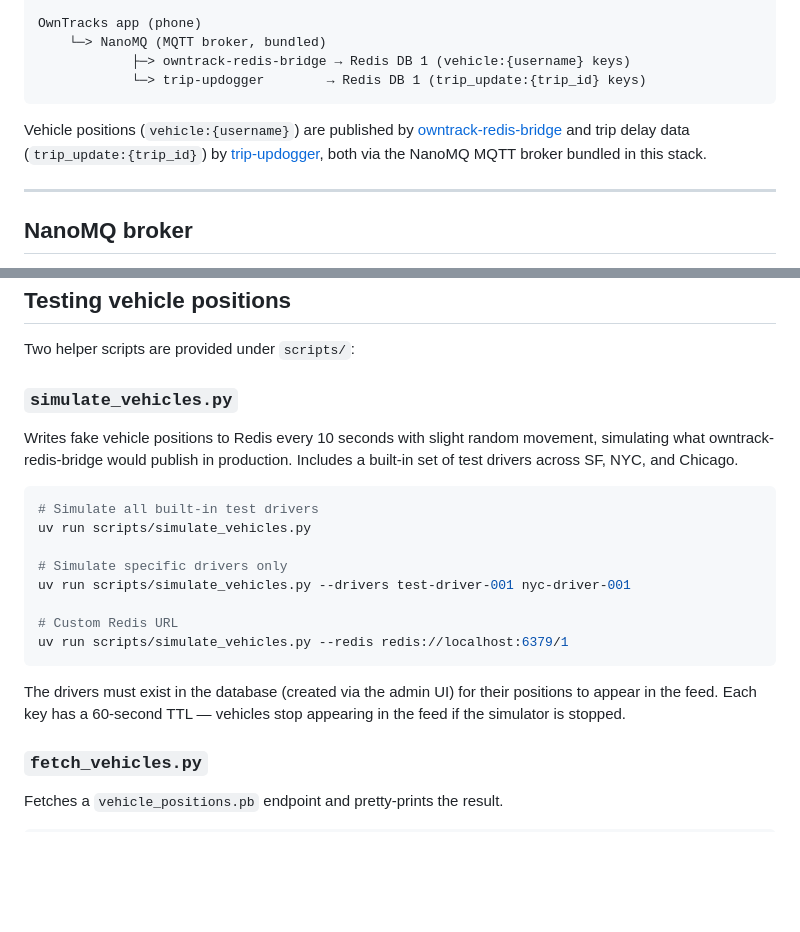
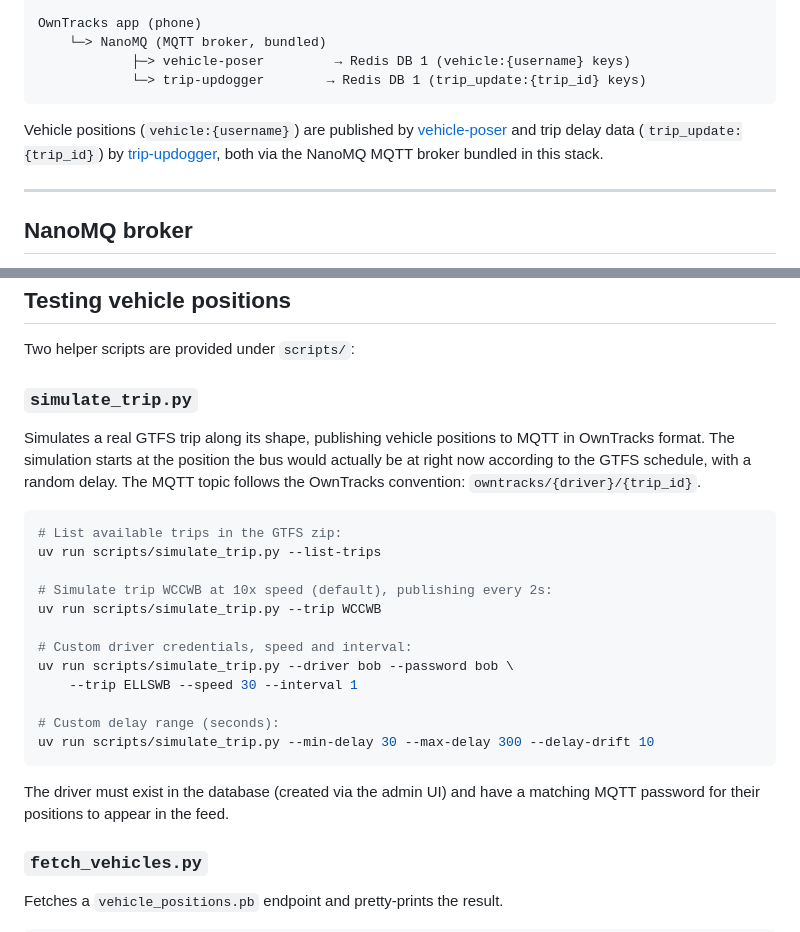
Before and after one commit to gtfs-zone/cafe-car, a Markdown page: README.md, 2 parts joined by grey strips. Rendered like a GitHub page; blank space fills up the shorter version.

Commit message:
docs: update with new script

````diff
--- a/README.md
+++ b/README.md
@@ -18,11 +18,11 @@ GitHub OAuth
 
 OwnTracks app (phone)
     └─> NanoMQ (MQTT broker, bundled)
-            ├─> owntrack-redis-bridge → Redis DB 1 (vehicle:{username} keys)
+            ├─> vehicle-poser         → Redis DB 1 (vehicle:{username} keys)
             └─> trip-updogger        → Redis DB 1 (trip_update:{trip_id} keys)
 ```
 
-Vehicle positions (`vehicle:{username}`) are published by [owntrack-redis-bridge](https://git.kcfam.us/gtfs.zone/owntrack-redis-bridge) and trip delay data (`trip_update:{trip_id}`) by [trip-updogger](https://git.kcfam.us/gtfs.zone/trip-updogger), both via the NanoMQ MQTT broker bundled in this stack.
+Vehicle positions (`vehicle:{username}`) are published by [vehicle-poser](https://git.kcfam.us/gtfs.zone/vehicle-poser) and trip delay data (`trip_update:{trip_id}`) by [trip-updogger](https://git.kcfam.us/gtfs.zone/trip-updogger), both via the NanoMQ MQTT broker bundled in this stack.
 
 ---
 
@@ -81,22 +81,26 @@ docker compose up --build
 
 Two helper scripts are provided under `scripts/`:
 
-### `simulate_vehicles.py`
+### `simulate_trip.py`
 
-Writes fake vehicle positions to Redis every 10 seconds with slight random movement, simulating what owntrack-redis-bridge would publish in production. Includes a built-in set of test drivers across SF, NYC, and Chicago.
+Simulates a real GTFS trip along its shape, publishing vehicle positions to MQTT in OwnTracks format. The simulation starts at the position the bus would actually be at right now according to the GTFS schedule, with a random delay. The MQTT topic follows the OwnTracks convention: `owntracks/{driver}/{trip_id}`.
 
 ```bash
-# Simulate all built-in test drivers
-uv run scripts/simulate_vehicles.py
+# List available trips in the GTFS zip:
+uv run scripts/simulate_trip.py --list-trips
 
-# Simulate specific drivers only
-uv run scripts/simulate_vehicles.py --drivers test-driver-001 nyc-driver-001
+# Simulate trip WCCWB at 10x speed (default), publishing every 2s:
+uv run scripts/simulate_trip.py --trip WCCWB
 
-# Custom Redis URL
-uv run scripts/simulate_vehicles.py --redis redis://localhost:6379/1
+# Custom driver credentials, speed and interval:
+uv run scripts/simulate_trip.py --driver bob --password bob \
+    --trip ELLSWB --speed 30 --interval 1
+
+# Custom delay range (seconds):
+uv run scripts/simulate_trip.py --min-delay 30 --max-delay 300 --delay-drift 10
 ```
 
-The drivers must exist in the database (created via the admin UI) for their positions to appear in the feed. Each key has a 60-second TTL — vehicles stop appearing in the feed if the simulator is stopped.
+The driver must exist in the database (created via the admin UI) and have a matching MQTT password for their positions to appear in the feed.
 
 ### `fetch_vehicles.py`
 
````
Also changed, not shown: CLAUDE.md (+1 -1 lines).
